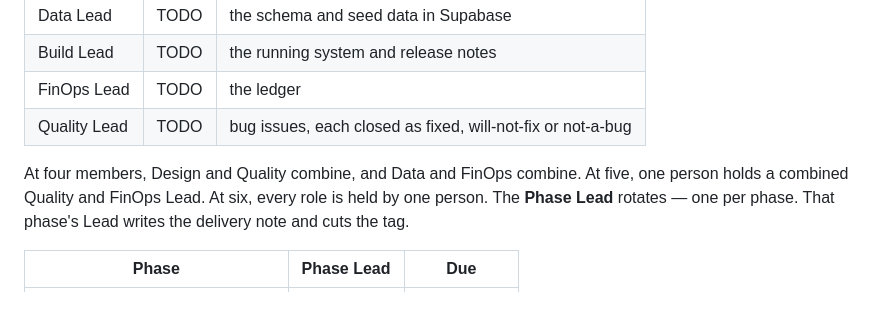
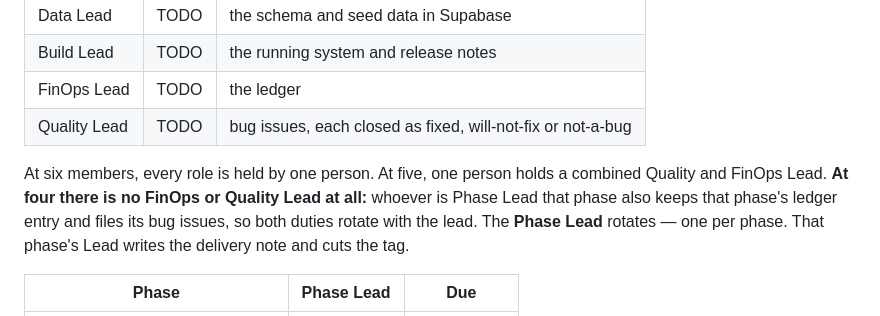
Before and after one commit to isom472-fall2026/isom472-team-template, a Markdown page: README.md, the part around the change. Drawn GitHub-style.

Commit message:
Supabase is one shared team account; a team of four has no FinOps or Quality Lead

```diff
--- a/README.md
+++ b/README.md
@@ -43,8 +43,10 @@ it. Do not delete it.
 | FinOps Lead | TODO | the ledger |
 | Quality Lead | TODO | bug issues, each closed as fixed, will-not-fix or not-a-bug |
 
-At four members, Design and Quality combine, and Data and FinOps combine. At five, one
-person holds a combined Quality and FinOps Lead. At six, every role is held by one person.
+At six members, every role is held by one person. At five, one person holds a combined
+Quality and FinOps Lead. **At four there is no FinOps or Quality Lead at all:** whoever is
+Phase Lead that phase also keeps that phase's ledger entry and files its bug issues, so both
+duties rotate with the lead.
 The **Phase Lead** rotates — one per phase. That phase's Lead writes the delivery note and
 cuts the tag.
 
```
Also changed, not shown: docs/setup.md (+10 -8 lines).
